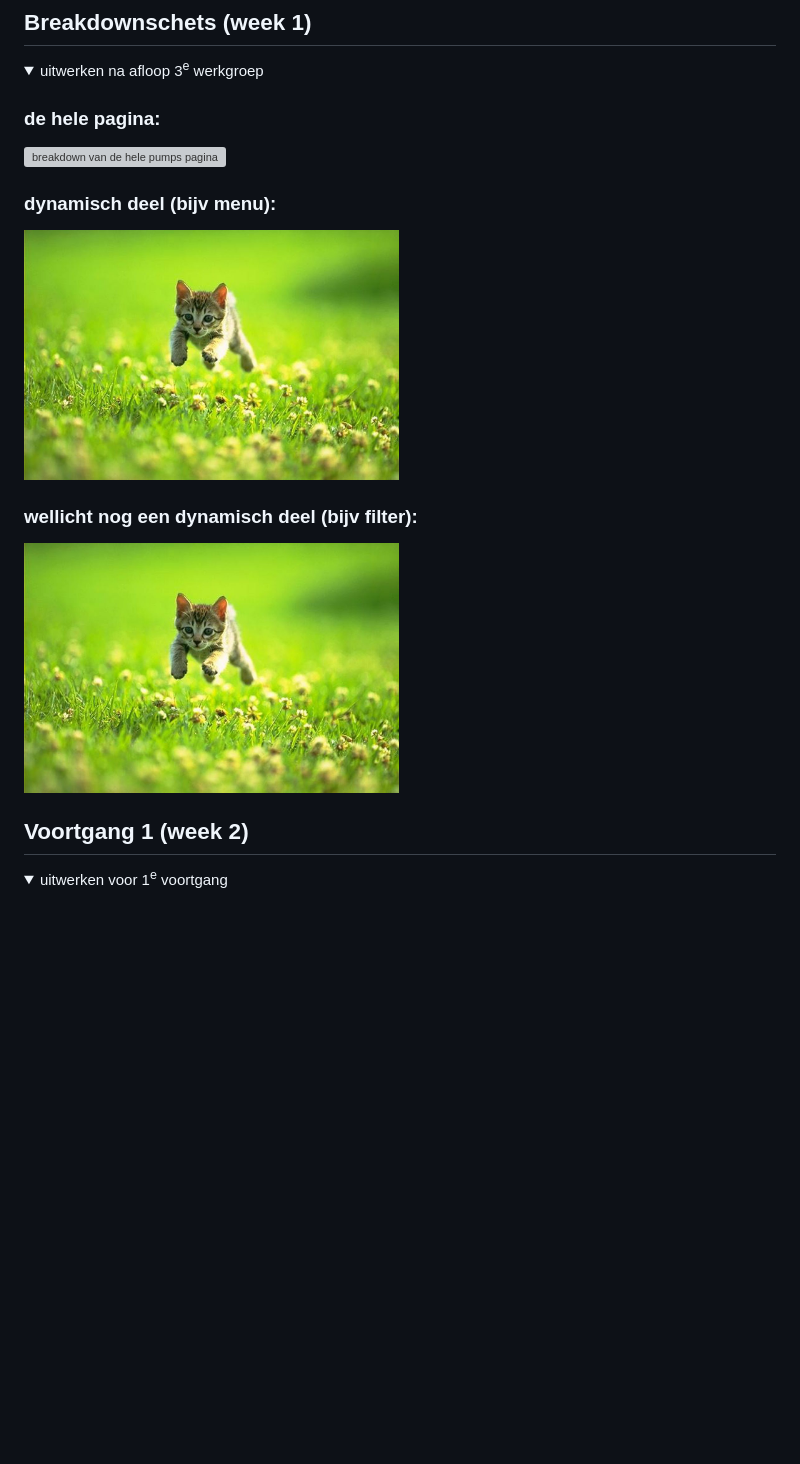
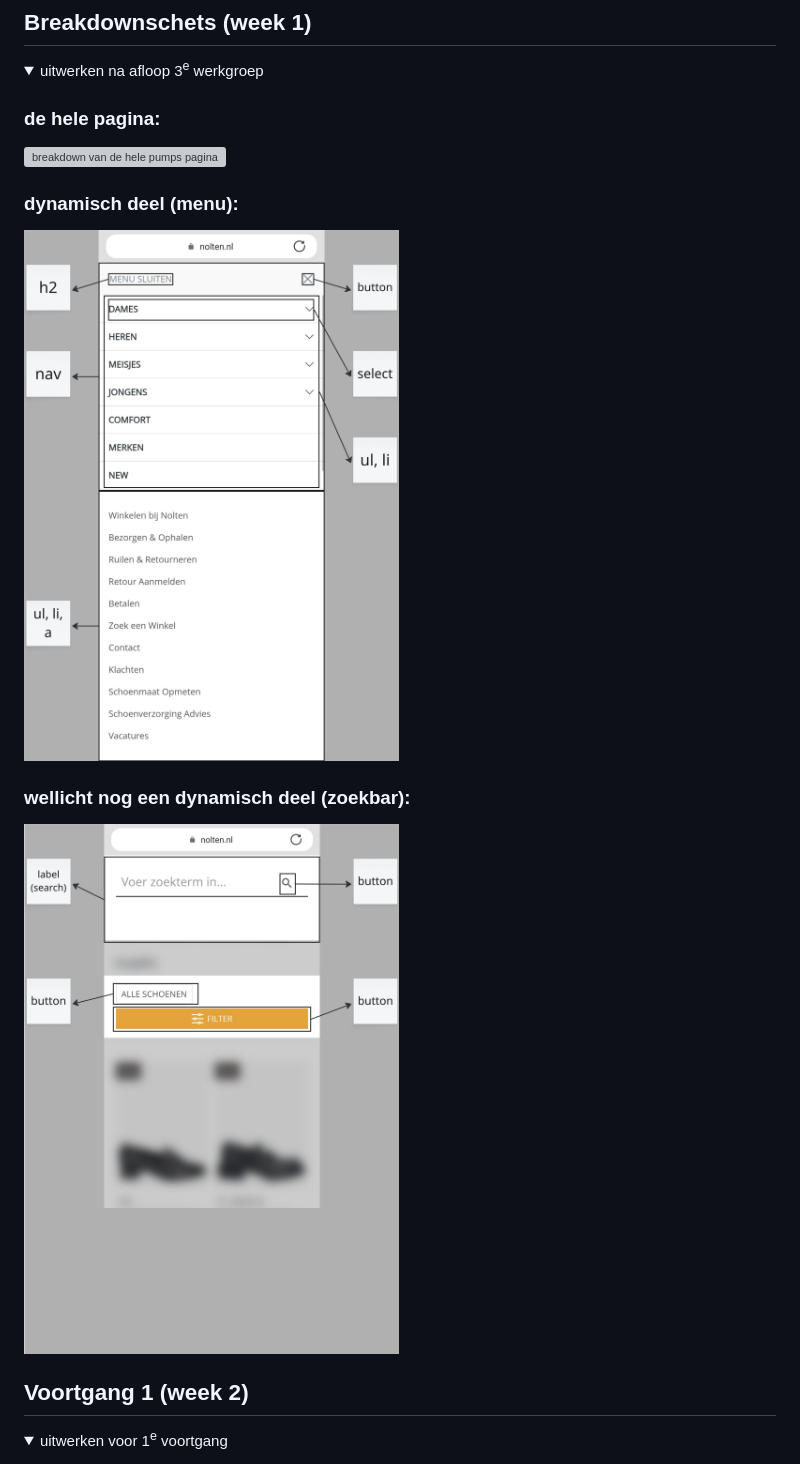
Before and after one commit to Phon198/FED-3, a Markdown page: README.md, the part around the change. GitHub-like rendering; pictures changed too: readme-images/breakdownschetsMenu.jpg (added), readme-images/breakdownschetsZoekbar.jpg (added); blank space fills up the shorter version; grey boxes are pictures that could not be loaded.

```diff
--- a/README.md
+++ b/README.md
@@ -80,11 +80,11 @@ Nb. Door *open* toe te voegen aan een *details* element kun je deze standaard op
   ### de hele pagina:
   <img src="readme-images/breakdownschetsPumps.jpg" width="375px" alt="breakdown van de hele pumps pagina">
 
-  ### dynamisch deel (bijv menu):
-  <img src="readme-images/dummy-plaatje.jpg" width="375px" alt="breakdown van een dynamisch deel">
+  ### dynamisch deel (menu):
+  <img src="readme-images/breakdownschetsMenu.jpg" width="375px" alt="breakdown van een menu">
 
-  ### wellicht nog een dynamisch deel (bijv filter):
-  <img src="readme-images/dummy-plaatje.jpg" width="375px" alt="breakdown van nog een dynamisch deel">
+  ### wellicht nog een dynamisch deel (zoekbar):
+  <img src="readme-images/breakdownschetsZoekbar.jpg" width="375px" alt="breakdown van nog een zoekbar">
 
 </details>
 
```
